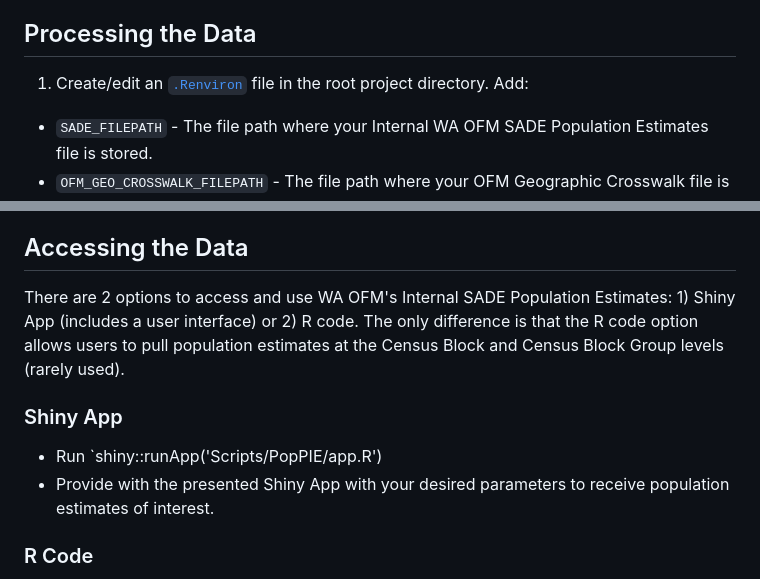
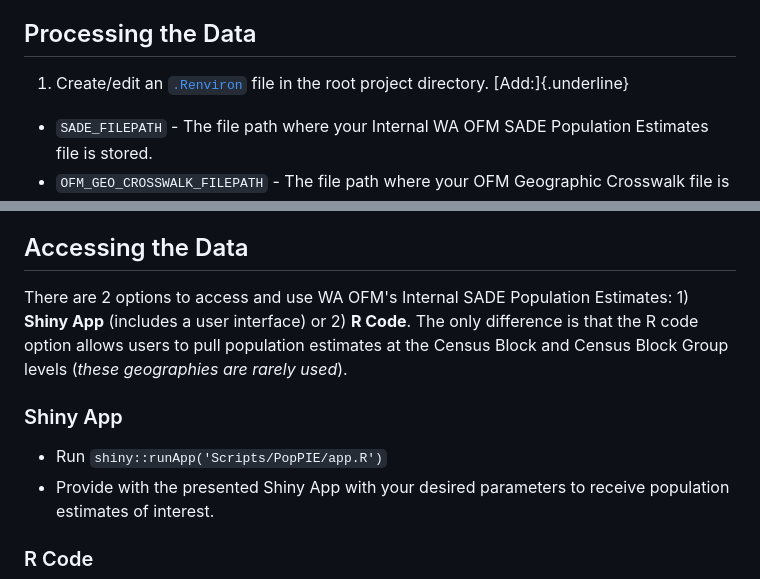
Before and after one commit to WA-LHJ-Analytic-Resources/WA-OFM-SADE-Population-Estimates, a Markdown page: README.md, 2 parts joined by grey strips. GitHub-like rendering.

Commit message:
Enhance README formatting and instructions clarity
Updated formatting and added emphasis to instructions for creating/editing the .Renviron file and accessing WA OFM's Internal SADE Population Estimates.

```diff
--- a/README.md
+++ b/README.md
@@ -29,7 +29,7 @@ WA OFM provides [publicly available](https://ofm.wa.gov/data-research/population
 4. Move the Internal WA OFM SADE Population Estimate and OFM Geographic Crosswalks to your organization's preferred storage location.
 
 ## Processing the Data
-1. Create/edit an [`.Renviron`](https://docs.posit.co/ide/user/ide/guide/environments/r/managing-r.html#renviron) file in the root project directory. Add:
+1. Create/edit an [`.Renviron`](https://docs.posit.co/ide/user/ide/guide/environments/r/managing-r.html#renviron) file in the root project directory. [Add:]{.underline}
   -  `SADE_FILEPATH` - The file path where your Internal WA OFM SADE Population Estimates file is stored.
   -  `OFM_GEO_CROSSWALK_FILEPATH` - The file path where your OFM Geographic Crosswalk file is stored.
   -  `OUTPUT_FILEPATH` - The file path where you would like to store cleaned, processed results generated through this workflow.
@@ -37,10 +37,10 @@ WA OFM provides [publicly available](https://ofm.wa.gov/data-research/population
 2. Run `process_data.R` - This will process Internal WA OFM SADE Population estimates (**needs to only be run once per Internal WA OFM SADE Population estimates data refresh**).
 
 ## Accessing the Data
-There are 2 options to access and use WA OFM's Internal SADE Population Estimates: 1) Shiny App (includes a user interface) or 2) R code. The only difference is that the R code option allows users to pull population estimates at the Census Block and Census Block Group levels (rarely used).
+There are 2 options to access and use WA OFM's Internal SADE Population Estimates: 1) **Shiny App** (includes a user interface) or 2) **R Code**. The only difference is that the R code option allows users to pull population estimates at the Census Block and Census Block Group levels (*these geographies are rarely used*).
 
 ### Shiny App
-- Run `shiny::runApp('Scripts/PopPIE/app.R')
+- Run `shiny::runApp('Scripts/PopPIE/app.R')`
 - Provide with the presented Shiny App with your desired parameters to receive population estimates of interest.
 
 ### R Code
```
